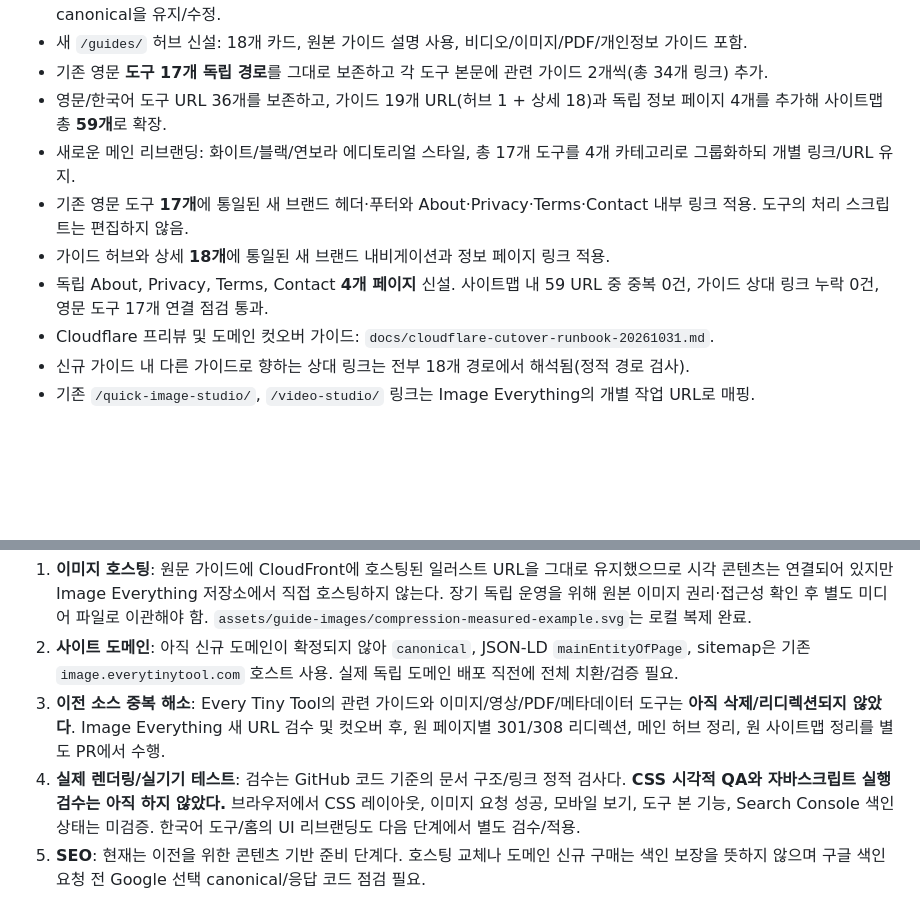
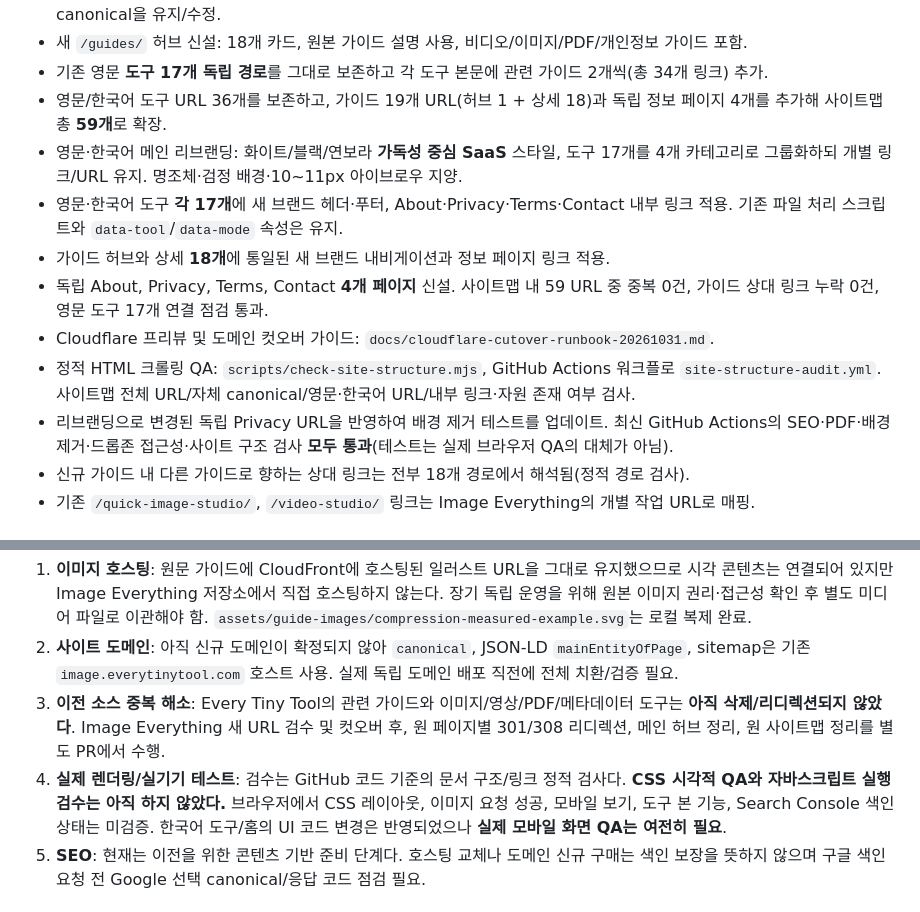
Before and after one commit to ji-minseo/image-everything, a Markdown page: docs/guide-migration-qa-20261031.md, 2 parts joined by grey strips. Drawn GitHub-style; blank space fills up the shorter version.

Commit message:
docs: record KO rebrand and passing regression checks with future ruler option

```diff
--- a/docs/guide-migration-qa-20261031.md
+++ b/docs/guide-migration-qa-20261031.md
@@ -11,11 +11,13 @@
 - 새 `/guides/` 허브 신설: 18개 카드, 원본 가이드 설명 사용, 비디오/이미지/PDF/개인정보 가이드 포함.
 - 기존 영문 **도구 17개 독립 경로**를 그대로 보존하고 각 도구 본문에 관련 가이드 2개씩(총 34개 링크) 추가.
 - 영문/한국어 도구 URL 36개를 보존하고, 가이드 19개 URL(허브 1 + 상세 18)과 독립 정보 페이지 4개를 추가해 사이트맵 총 **59개**로 확장.
-- 새로운 메인 리브랜딩: 화이트/블랙/연보라 에디토리얼 스타일, 총 17개 도구를 4개 카테고리로 그룹화하되 개별 링크/URL 유지.
-- 기존 영문 도구 **17개**에 통일된 새 브랜드 헤더·푸터와 About·Privacy·Terms·Contact 내부 링크 적용. 도구의 처리 스크립트는 편집하지 않음.
+- 영문·한국어 메인 리브랜딩: 화이트/블랙/연보라 **가독성 중심 SaaS** 스타일, 도구 17개를 4개 카테고리로 그룹화하되 개별 링크/URL 유지. 명조체·검정 배경·10~11px 아이브로우 지양.
+- 영문·한국어 도구 **각 17개**에 새 브랜드 헤더·푸터, About·Privacy·Terms·Contact 내부 링크 적용. 기존 파일 처리 스크립트와 `data-tool`/`data-mode` 속성은 유지.
 - 가이드 허브와 상세 **18개**에 통일된 새 브랜드 내비게이션과 정보 페이지 링크 적용.
 - 독립 About, Privacy, Terms, Contact **4개 페이지** 신설. 사이트맵 내 59 URL 중 중복 0건, 가이드 상대 링크 누락 0건, 영문 도구 17개 연결 점검 통과.
 - Cloudflare 프리뷰 및 도메인 컷오버 가이드: `docs/cloudflare-cutover-runbook-20261031.md`.
+- 정적 HTML 크롤링 QA: `scripts/check-site-structure.mjs`, GitHub Actions 워크플로 `site-structure-audit.yml`. 사이트맵 전체 URL/자체 canonical/영문·한국어 URL/내부 링크·자원 존재 여부 검사.
+- 리브랜딩으로 변경된 독립 Privacy URL을 반영하여 배경 제거 테스트를 업데이트. 최신 GitHub Actions의 SEO·PDF·배경 제거·드롭존 접근성·사이트 구조 검사 **모두 통과**(테스트는 실제 브라우저 QA의 대체가 아님).
 - 신규 가이드 내 다른 가이드로 향하는 상대 링크는 전부 18개 경로에서 해석됨(정적 경로 검사).
 - 기존 `/quick-image-studio/`, `/video-studio/` 링크는 Image Everything의 개별 작업 URL로 매핑.
 
@@ -23,7 +25,7 @@
 1. **이미지 호스팅**: 원문 가이드에 CloudFront에 호스팅된 일러스트 URL을 그대로 유지했으므로 시각 콘텐츠는 연결되어 있지만 Image Everything 저장소에서 직접 호스팅하지 않는다. 장기 독립 운영을 위해 원본 이미지 권리·접근성 확인 후 별도 미디어 파일로 이관해야 함. `assets/guide-images/compression-measured-example.svg`는 로컬 복제 완료.
 2. **사이트 도메인**: 아직 신규 도메인이 확정되지 않아 `canonical`, JSON-LD `mainEntityOfPage`, sitemap은 기존 `image.everytinytool.com` 호스트 사용. 실제 독립 도메인 배포 직전에 전체 치환/검증 필요.
 3. **이전 소스 중복 해소**: Every Tiny Tool의 관련 가이드와 이미지/영상/PDF/메타데이터 도구는 **아직 삭제/리디렉션되지 않았다**. Image Everything 새 URL 검수 및 컷오버 후, 원 페이지별 301/308 리디렉션, 메인 허브 정리, 원 사이트맵 정리를 별도 PR에서 수행.
-4. **실제 렌더링/실기기 테스트**: 검수는 GitHub 코드 기준의 문서 구조/링크 정적 검사다. **CSS 시각적 QA와 자바스크립트 실행 검수는 아직 하지 않았다.** 브라우저에서 CSS 레이아웃, 이미지 요청 성공, 모바일 보기, 도구 본 기능, Search Console 색인 상태는 미검증. 한국어 도구/홈의 UI 리브랜딩도 다음 단계에서 별도 검수/적용.
+4. **실제 렌더링/실기기 테스트**: 검수는 GitHub 코드 기준의 문서 구조/링크 정적 검사다. **CSS 시각적 QA와 자바스크립트 실행 검수는 아직 하지 않았다.** 브라우저에서 CSS 레이아웃, 이미지 요청 성공, 모바일 보기, 도구 본 기능, Search Console 색인 상태는 미검증. 한국어 도구/홈의 UI 코드 변경은 반영되었으나 **실제 모바일 화면 QA는 여전히 필요**.
 5. **SEO**: 현재는 이전을 위한 콘텐츠 기반 준비 단계다. 호스팅 교체나 도메인 신규 구매는 색인 보장을 뜻하지 않으며 구글 색인 요청 전 Google 선택 canonical/응답 코드 점검 필요.
 
 ## 안전한 실행 순서
```
